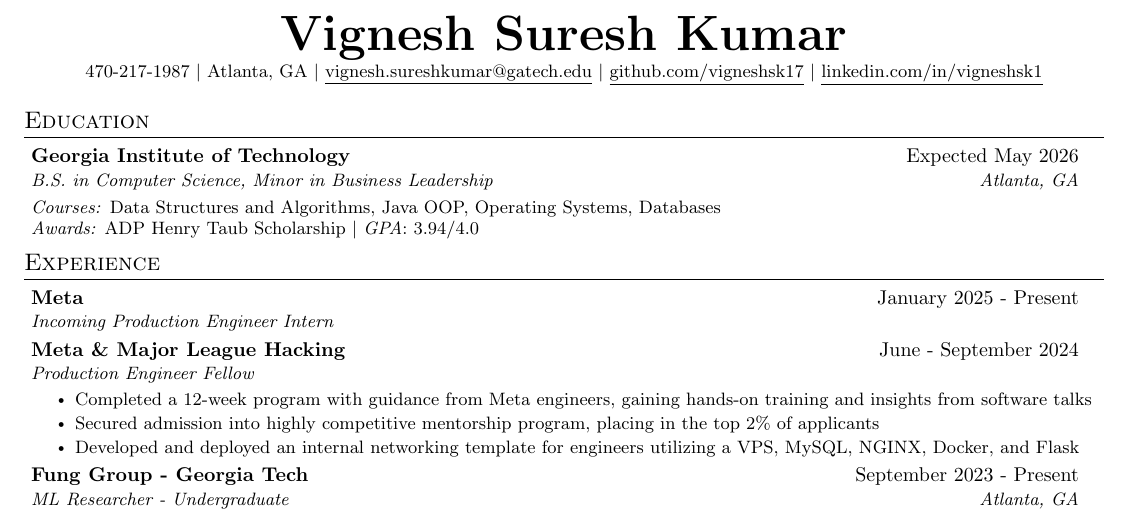
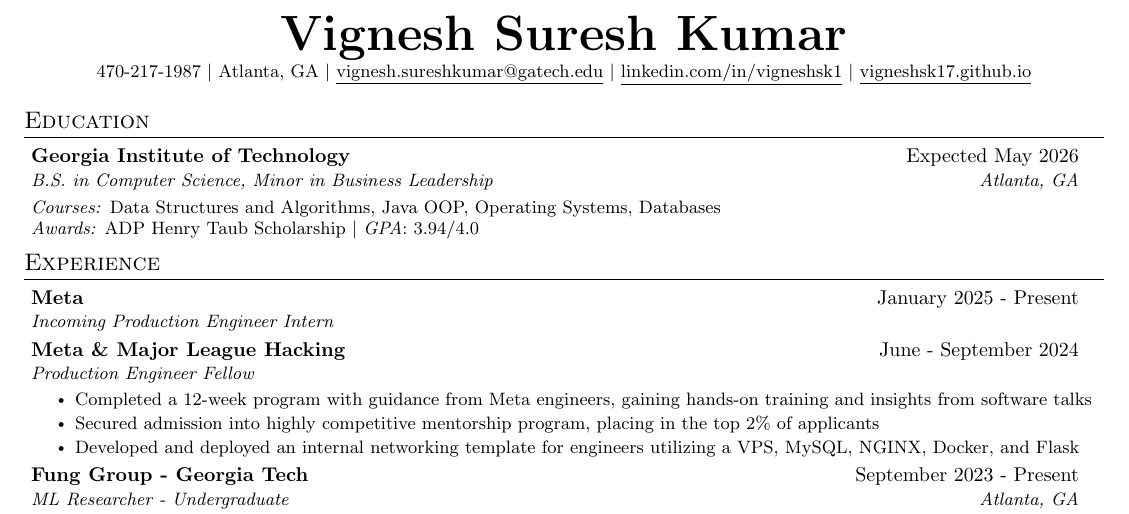
Before and after one commit to VigneshSK17/resume, a LaTeX CV (latex/Vignesh_SureshKumar_Resume.tex): part of the page, cut so that both start at the same text. Compiled offline with pdfLaTeX.

Commit message:
Added website link

```diff
--- a/latex/Vignesh_SureshKumar_Resume.tex
+++ b/latex/Vignesh_SureshKumar_Resume.tex
@@ -122,8 +122,8 @@
     \textbf{\Huge \scshape Vignesh Suresh Kumar} \\ \vspace{1pt}
     \small 470-217-1987 $|$ \small Atlanta, GA $|$
     \href{mailto:vignesh.sureshkumar@gatech.edu}{\underline{vignesh.sureshkumar@gatech.edu}} $|$
-    \href{https://github.com/VigneshSK17}{\underline{github.com/vigneshsk17}} $|$
-    \href{https://www.linkedin.com/in/vigneshsk1}{\underline{linkedin.com/in/vigneshsk1}}
+    \href{https://www.linkedin.com/in/vigneshsk1}{\underline{linkedin.com/in/vigneshsk1}} $|$
+    \href{https://github.com/VigneshSK17}{\underline{vigneshsk17.github.io}}
 \end{center}
 
 
```
Also changed, not shown: latex/Vignesh_SureshKumar_Resume.pdf.
